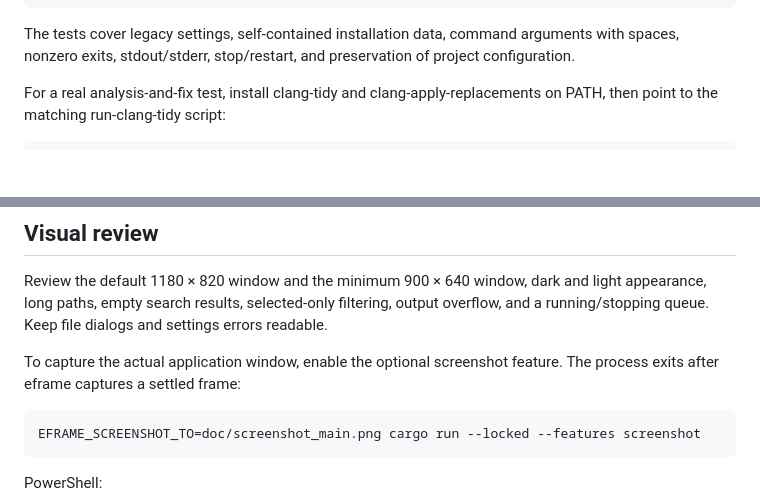
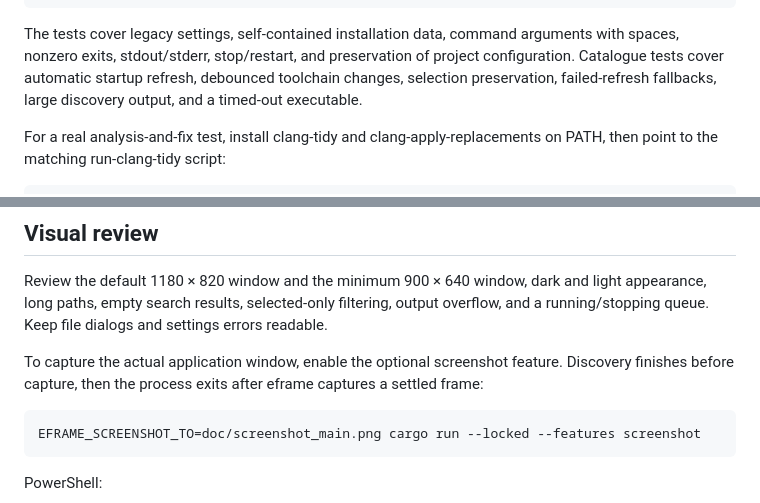
Before and after one commit to varnholt/clang-tidy-gui, a Markdown page: CONTRIBUTING.md, 2 parts joined by grey strips. Drawn GitHub-style; blank space fills up the shorter version.

````diff
--- a/CONTRIBUTING.md
+++ b/CONTRIBUTING.md
@@ -17,6 +17,8 @@ cargo package --locked
 
 The tests cover legacy settings, self-contained installation data, command arguments with spaces,
 nonzero exits, stdout/stderr, stop/restart, and preservation of project configuration.
+Catalogue tests cover automatic startup refresh, debounced toolchain changes, selection preservation,
+failed-refresh fallbacks, large discovery output, and a timed-out executable.
 
 For a real analysis-and-fix test, install clang-tidy and clang-apply-replacements on PATH,
 then point to the matching run-clang-tidy script:
@@ -42,7 +44,7 @@ long paths, empty search results, selected-only filtering, output overflow, and
 Keep file dialogs and settings errors readable.
 
 To capture the actual application window, enable the optional screenshot feature.
-The process exits after eframe captures a settled frame:
+Discovery finishes before capture, then the process exits after eframe captures a settled frame:
 
 ```sh
 EFRAME_SCREENSHOT_TO=doc/screenshot_main.png cargo run --locked --features screenshot
````
Also changed, not shown: CHANGELOG.md (+1 -0 lines), README.md (+8 -4 lines), doc/screenshot_light.png, doc/screenshot_main.png, 3 other files.
